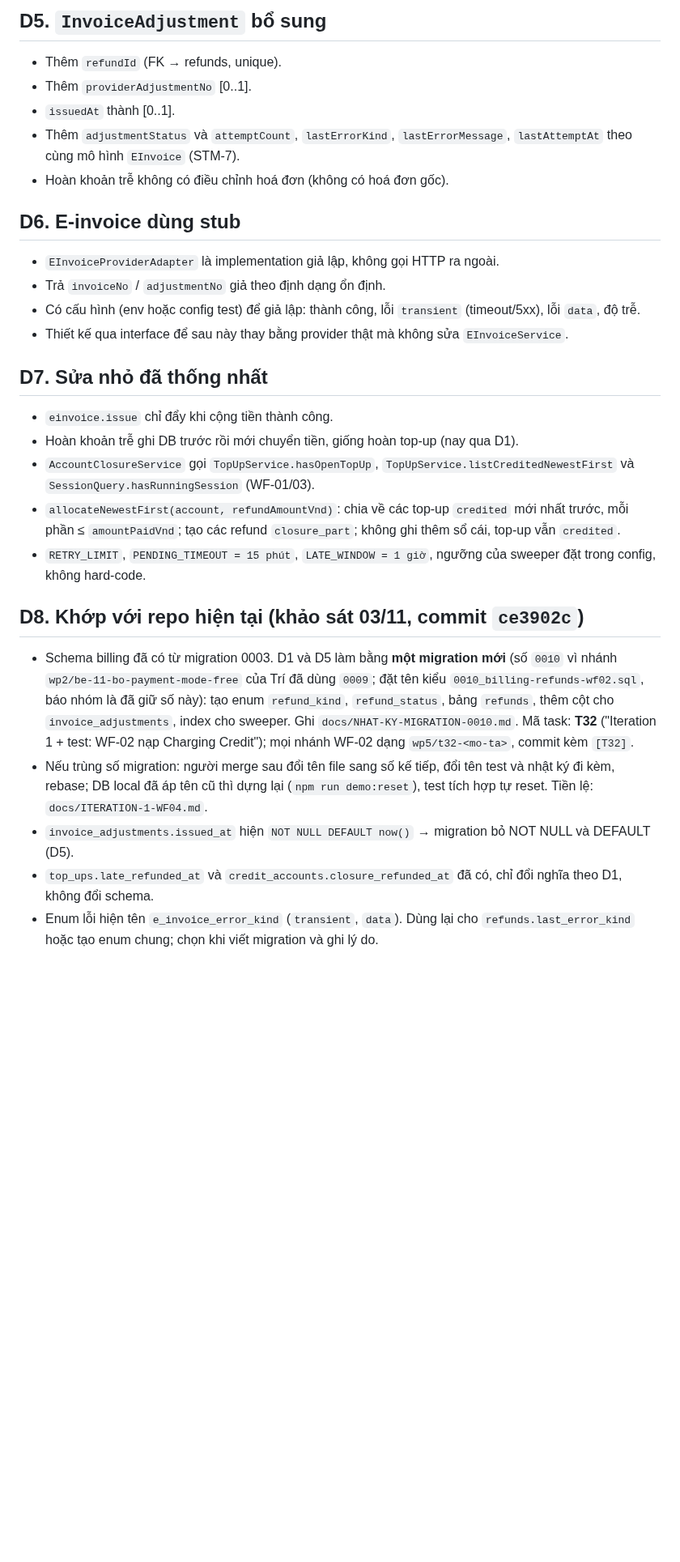
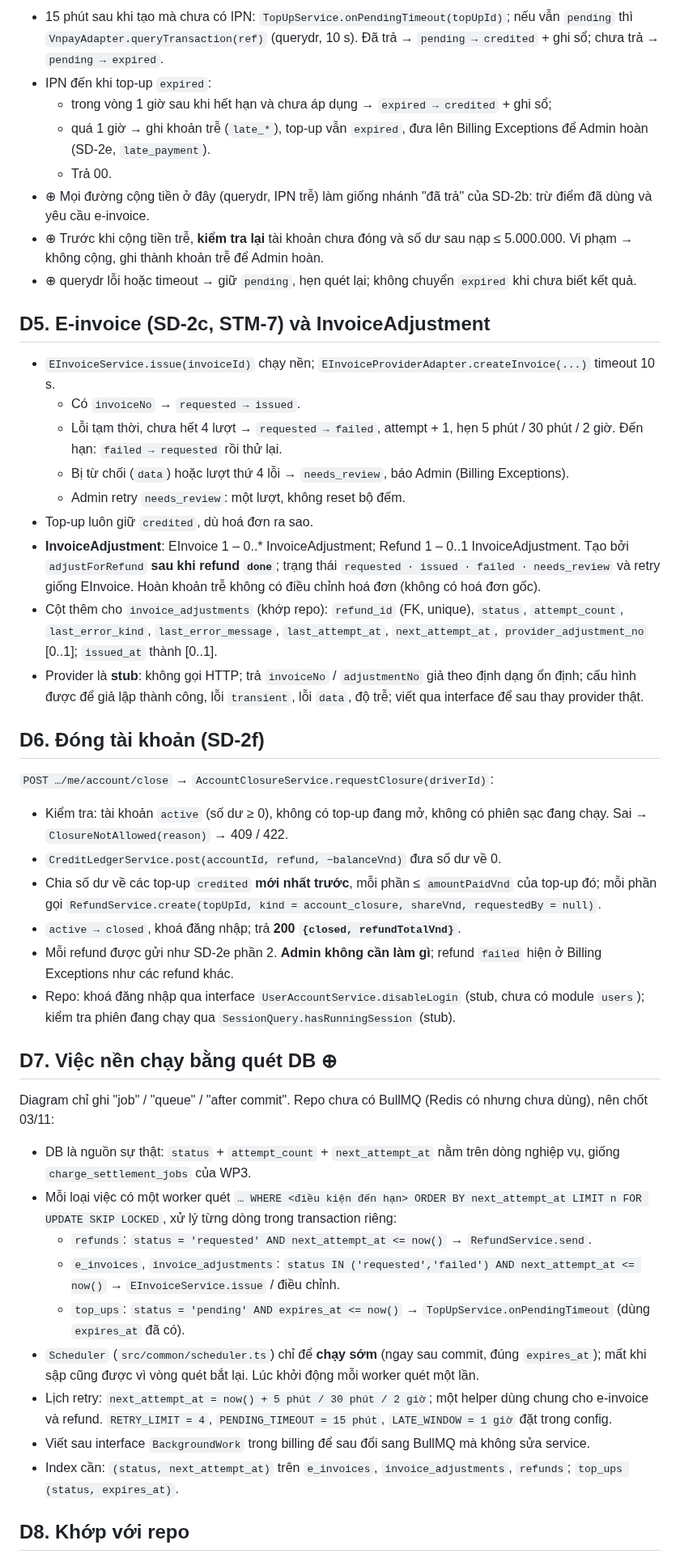
Before and after one commit to PowerMeApp/powerme, a Markdown page: docs/spec/WF-02_decisions.md, the part around one of its changes. Shown at 81% size. GitHub-like rendering; blank space fills up the shorter version.

```diff
--- a/docs/spec/WF-02_decisions.md
+++ b/docs/spec/WF-02_decisions.md
@@ -84,32 +102,47 @@ Hệ quả cho class: thêm `RefundService` (`request`, `execute`, `retryByAdmin
 
-## D5. `InvoiceAdjustment` bổ sung
+- 15 phút sau khi tạo mà chưa có IPN: `TopUpService.onPendingTimeout(topUpId)`; nếu vẫn `pending` thì `VnpayAdapter.queryTransaction(ref)` (querydr, 10 s). Đã trả → `pending → credited` + ghi sổ; chưa trả → `pending → expired`.
+- IPN đến khi top-up `expired`:
+  - trong vòng 1 giờ sau khi hết hạn và chưa áp dụng → `expired → credited` + ghi sổ;
+  - quá 1 giờ → ghi khoản trễ (`late_*`), top-up vẫn `expired`, đưa lên Billing Exceptions để Admin hoàn (SD-2e, `late_payment`).
+  - Trả 00.
+- ⊕ Mọi đường cộng tiền ở đây (querydr, IPN trễ) làm giống nhánh "đã trả" của SD-2b: trừ điểm đã dùng và yêu cầu e-invoice.
+- ⊕ Trước khi cộng tiền trễ, **kiểm tra lại** tài khoản chưa đóng và số dư sau nạp ≤ 5.000.000. Vi phạm → không cộng, ghi thành khoản trễ để Admin hoàn.
+- ⊕ querydr lỗi hoặc timeout → giữ `pending`, hẹn quét lại; không chuyển `expired` khi chưa biết kết quả.
 
-- Thêm `refundId` (FK → refunds, unique).
-- Thêm `providerAdjustmentNo` [0..1].
-- `issuedAt` thành [0..1].
-- Thêm `adjustmentStatus` và `attemptCount`, `lastErrorKind`, `lastErrorMessage`, `lastAttemptAt` theo cùng mô hình `EInvoice` (STM-7).
-- Hoàn khoản trễ không có điều chỉnh hoá đơn (không có hoá đơn gốc).
+## D5. E-invoice (SD-2c, STM-7) và InvoiceAdjustment
 
-## D6. E-invoice dùng stub
+- `EInvoiceService.issue(invoiceId)` chạy nền; `EInvoiceProviderAdapter.createInvoice(...)` timeout 10 s.
+  - Có `invoiceNo` → `requested → issued`.
+  - Lỗi tạm thời, chưa hết 4 lượt → `requested → failed`, attempt + 1, hẹn 5 phút / 30 phút / 2 giờ. Đến hạn: `failed → requested` rồi thử lại.
+  - Bị từ chối (`data`) hoặc lượt thứ 4 lỗi → `needs_review`, báo Admin (Billing Exceptions).
+  - Admin retry `needs_review`: một lượt, không reset bộ đếm.
+- Top-up luôn giữ `credited`, dù hoá đơn ra sao.
+- **InvoiceAdjustment**: EInvoice 1 – 0..* InvoiceAdjustment; Refund 1 – 0..1 InvoiceAdjustment. Tạo bởi `adjustForRefund` **sau khi refund `done`**; trạng thái `requested · issued · failed · needs_review` và retry giống EInvoice. Hoàn khoản trễ không có điều chỉnh hoá đơn (không có hoá đơn gốc).
+- Cột thêm cho `invoice_adjustments` (khớp repo): `refund_id` (FK, unique), `status`, `attempt_count`, `last_error_kind`, `last_error_message`, `last_attempt_at`, `next_attempt_at`, `provider_adjustment_no` [0..1]; `issued_at` thành [0..1].
+- Provider là **stub**: không gọi HTTP; trả `invoiceNo` / `adjustmentNo` giả theo định dạng ổn định; cấu hình được để giả lập thành công, lỗi `transient`, lỗi `data`, độ trễ; viết qua interface để sau thay provider thật.
 
-- `EInvoiceProviderAdapter` là implementation giả lập, không gọi HTTP ra ngoài.
-- Trả `invoiceNo` / `adjustmentNo` giả theo định dạng ổn định.
-- Có cấu hình (env hoặc config test) để giả lập: thành công, lỗi `transient` (timeout/5xx), lỗi `data`, độ trễ.
-- Thiết kế qua interface để sau này thay bằng provider thật mà không sửa `EInvoiceService`.
+## D6. Đóng tài khoản (SD-2f)
 
-## D7. Sửa nhỏ đã thống nhất
+`POST …/me/account/close` → `AccountClosureService.requestClosure(driverId)`:
+- Kiểm tra: tài khoản `active` (số dư ≥ 0), không có top-up đang mở, không có phiên sạc đang chạy. Sai → `ClosureNotAllowed(reason)` → 409 / 422.
+- `CreditLedgerService.post(accountId, refund, −balanceVnd)` đưa số dư về 0.
+- Chia số dư về các top-up `credited` **mới nhất trước**, mỗi phần ≤ `amountPaidVnd` của top-up đó; mỗi phần gọi `RefundService.create(topUpId, kind = account_closure, shareVnd, requestedBy = null)`.
+- `active → closed`, khoá đăng nhập; trả **200 `{closed, refundTotalVnd}`**.
+- Mỗi refund được gửi như SD-2e phần 2. **Admin không cần làm gì**; refund `failed` hiện ở Billing Exceptions như các refund khác.
+- Repo: khoá đăng nhập qua interface `UserAccountService.disableLogin` (stub, chưa có module `users`); kiểm tra phiên đang chạy qua `SessionQuery.hasRunningSession` (stub).
 
-- `einvoice.issue` chỉ đẩy khi cộng tiền thành công.
-- Hoàn khoản trễ ghi DB trước rồi mới chuyển tiền, giống hoàn top-up (nay qua D1).
-- `AccountClosureService` gọi `TopUpService.hasOpenTopUp`, `TopUpService.listCreditedNewestFirst` và `SessionQuery.hasRunningSession` (WF-01/03).
-- `allocateNewestFirst(account, refundAmountVnd)`: chia về các top-up `credited` mới nhất trước, mỗi phần ≤ `amountPaidVnd`; tạo các refund `closure_part`; không ghi thêm sổ cái, top-up vẫn `credited`.
-- `RETRY_LIMIT`, `PENDING_TIMEOUT = 15 phút`, `LATE_WINDOW = 1 giờ`, ngưỡng của sweeper đặt trong config, không hard-code.
+## D7. Việc nền chạy bằng quét DB ⊕
 
-## D8. Khớp với repo hiện tại (khảo sát 03/11, commit `ce3902c`)
+Diagram chỉ ghi "job" / "queue" / "after commit". Repo chưa có BullMQ (Redis có nhưng chưa dùng), nên chốt 03/11:
+- DB là nguồn sự thật: `status` + `attempt_count` + `next_attempt_at` nằm trên dòng nghiệp vụ, giống `charge_settlement_jobs` của WP3.
+- Mỗi loại việc có một worker quét `… WHERE <điều kiện đến hạn> ORDER BY next_attempt_at LIMIT n FOR UPDATE SKIP LOCKED`, xử lý từng dòng trong transaction riêng:
+  - `refunds`: `status = 'requested' AND next_attempt_at <= now()` → `RefundService.send`.
+  - `e_invoices`, `invoice_adjustments`: `status IN ('requested','failed') AND next_attempt_at <= now()` → `EInvoiceService.issue` / điều chỉnh.
+  - `top_ups`: `status = 'pending' AND expires_at <= now()` → `TopUpService.onPendingTimeout` (dùng `expires_at` đã có).
+- `Scheduler` (`src/common/scheduler.ts`) chỉ để **chạy sớm** (ngay sau commit, đúng `expires_at`); mất khi sập cũng được vì vòng quét bắt lại. Lúc khởi động mỗi worker quét một lần.
+- Lịch retry: `next_attempt_at = now() + 5 phút / 30 phút / 2 giờ`; một helper dùng chung cho e-invoice và refund. `RETRY_LIMIT = 4`, `PENDING_TIMEOUT = 15 phút`, `LATE_WINDOW = 1 giờ` đặt trong config.
+- Viết sau interface `BackgroundWork` trong billing để sau đổi sang BullMQ mà không sửa service.
+- Index cần: `(status, next_attempt_at)` trên `e_invoices`, `invoice_adjustments`, `refunds`; `top_ups (status, expires_at)`.
 
-- Schema billing đã có từ migration 0003. D1 và D5 làm bằng **một migration mới** (số `0010` vì nhánh `wp2/be-11-bo-payment-mode-free` của Trí đã dùng `0009`; đặt tên kiểu `0010_billing-refunds-wf02.sql`, báo nhóm là đã giữ số này): tạo enum `refund_kind`, `refund_status`, bảng `refunds`, thêm cột cho `invoice_adjustments`, index cho sweeper. Ghi `docs/NHAT-KY-MIGRATION-0010.md`. Mã task: **T32** ("Iteration 1 + test: WF-02 nạp Charging Credit"); mọi nhánh WF-02 dạng `wp5/t32-<mo-ta>`, commit kèm `[T32]`.
-- Nếu trùng số migration: người merge sau đổi tên file sang số kế tiếp, đổi tên test và nhật ký đi kèm, rebase; DB local đã áp tên cũ thì dựng lại (`npm run demo:reset`), test tích hợp tự reset. Tiền lệ: `docs/ITERATION-1-WF04.md`.
-- `invoice_adjustments.issued_at` hiện `NOT NULL DEFAULT now()` → migration bỏ NOT NULL và DEFAULT (D5).
-- `top_ups.late_refunded_at` và `credit_accounts.closure_refunded_at` đã có, chỉ đổi nghĩa theo D1, không đổi schema.
-- Enum lỗi hiện tên `e_invoice_error_kind` (`transient`, `data`). Dùng lại cho `refunds.last_error_kind` hoặc tạo enum chung; chọn khi viết migration và ghi lý do.
+## D8. Khớp với repo
 
```
Also changed, not shown: other parts of docs/spec/WF-02_decisions.md (+108 -76 lines), docs/tasks/WF-02_plan.md (+19 -15 lines), 1 other file.
